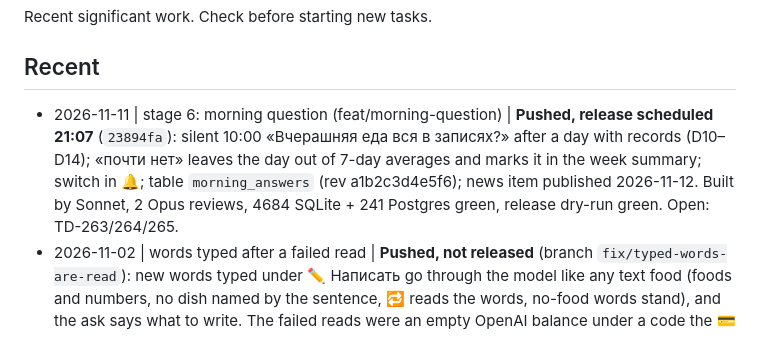
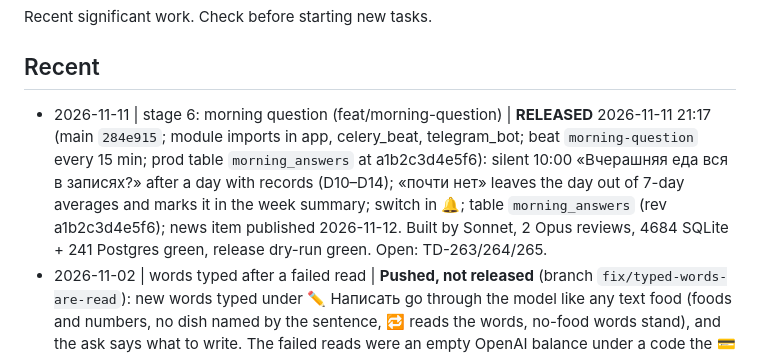
Before and after one commit to JuliiaZhuravleva/nutricore, a Markdown page: _registry.md, the part around the change. Rendered like a GitHub page.

Commit message:
docs: registry — morning question released 2026-11-11
Co-Authored-By: Claude Opus 5.5 <noreply@anthropic.com>
Claude-Session: https://claude.ai/code/session_01MZRdTtQXiZBjp3aHps693b

```diff
--- a/_registry.md
+++ b/_registry.md
@@ -5,7 +5,7 @@ Recent significant work. Check before starting new tasks.
 ## Recent
 
 <!-- Format: - YYYY-MM-DD | topic | one-line summary -->
-- 2026-11-11 | stage 6: morning question (feat/morning-question) | **Pushed, release scheduled 21:07** (`23894fa`): silent 10:00 «Вчерашняя еда вся в записях?» after a day with records (D10–D14); «почти нет» leaves the day out of 7-day averages and marks it in the week summary; switch in 🔔; table `morning_answers` (rev a1b2c3d4e5f6); news item published 2026-11-12. Built by Sonnet, 2 Opus reviews, 4684 SQLite + 241 Postgres green, release dry-run green. Open: TD-263/264/265.
+- 2026-11-11 | stage 6: morning question (feat/morning-question) | **RELEASED** 2026-11-11 21:17 (main `284e915`; module imports in app, celery_beat, telegram_bot; beat `morning-question` every 15 min; prod table `morning_answers` at a1b2c3d4e5f6): silent 10:00 «Вчерашняя еда вся в записях?» after a day with records (D10–D14); «почти нет» leaves the day out of 7-day averages and marks it in the week summary; switch in 🔔; table `morning_answers` (rev a1b2c3d4e5f6); news item published 2026-11-12. Built by Sonnet, 2 Opus reviews, 4684 SQLite + 241 Postgres green, release dry-run green. Open: TD-263/264/265.
 - 2026-11-02 | words typed after a failed read | **Pushed, not released** (branch `fix/typed-words-are-read`): new words typed under ✏️ Написать go through the model like any text food (foods and numbers, no dish named by the sentence, 🔁 reads the words, no-food words stand), and the ask says what to write. The failed reads were an empty OpenAI balance under a code the 💳 alert did not know (`credit_balance_exhausted`); it now goes by the error type.
 - 2026-11-02 | new-person screens | **Pushed, not released** (branch `fix/access-end-and-welcome`, `6d9de8c`): a walkthrough of every new-person screen, then ✅ ОК on results holding an undo, one calm line when a term ends or the owner closes the door, an honest welcome, and the time zone shown after the first record instead of asked. Migration `e7158dcd97a2` adds a nullable column. Open: TD-238..242.
 - 2026-11-02 | invited people (feat/people) | handed off, not released: ordinary-food answer, per-person cost ledger and action journal, invite picker with DB grants and first run, feedback button, owner /users screens; CI added (.github/workflows/ci.yml). Never seen in real Telegram.
```
